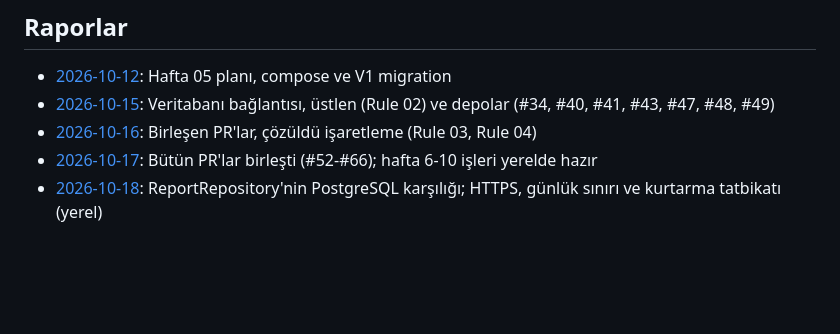
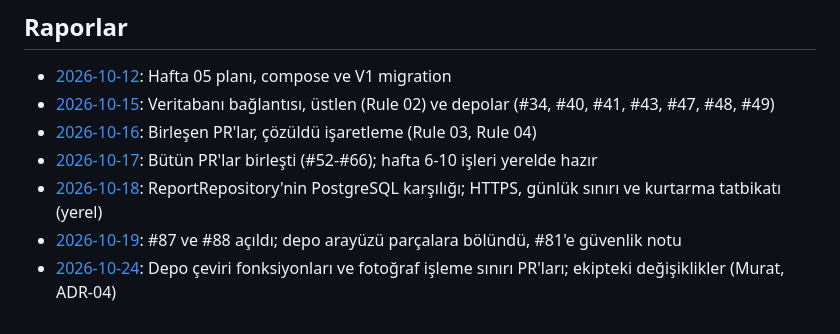
Before and after one commit to HuseyinEmreTech/kampus-bildirim-sistemi, a Markdown page: proje-bilgileri/ekip/ertrlpkdmr.md, the part around the change. Rendered like a GitHub page; blank space fills up the shorter version.

Commit message:
docs: 24 Ekim günlük raporu ve rapor listesi

```diff
--- a/proje-bilgileri/ekip/ertrlpkdmr.md
+++ b/proje-bilgileri/ekip/ertrlpkdmr.md
@@ -112,3 +112,5 @@ son-guncelleme: 2026-10-12
 - [2026-10-16](raporlar/ertrlpkdmr/2026-10-16.md): Birleşen PR'lar, çözüldü işaretleme (Rule 03, Rule 04)
 - [2026-10-17](raporlar/ertrlpkdmr/2026-10-17.md): Bütün PR'lar birleşti (#52-#66); hafta 6-10 işleri yerelde hazır
 - [2026-10-18](raporlar/ertrlpkdmr/2026-10-18.md): ReportRepository'nin PostgreSQL karşılığı; HTTPS, günlük sınırı ve kurtarma tatbikatı (yerel)
+- [2026-10-19](raporlar/ertrlpkdmr/2026-10-19.md): #87 ve #88 açıldı; depo arayüzü parçalara bölündü, #81'e güvenlik notu
+- [2026-10-24](raporlar/ertrlpkdmr/2026-10-24.md): Depo çeviri fonksiyonları ve fotoğraf işleme sınırı PR'ları; ekipteki değişiklikler (Murat, ADR-04)
```
Also changed, not shown: 1 other file.
